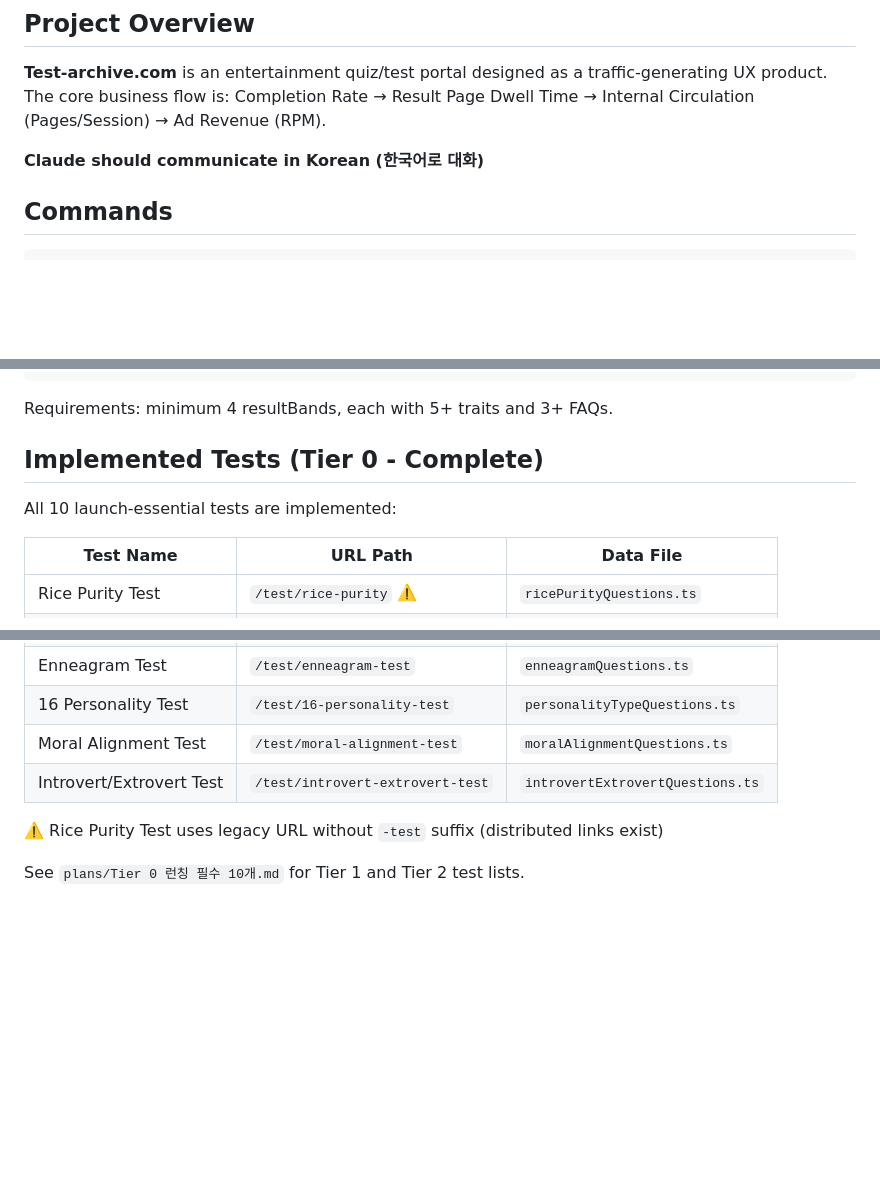
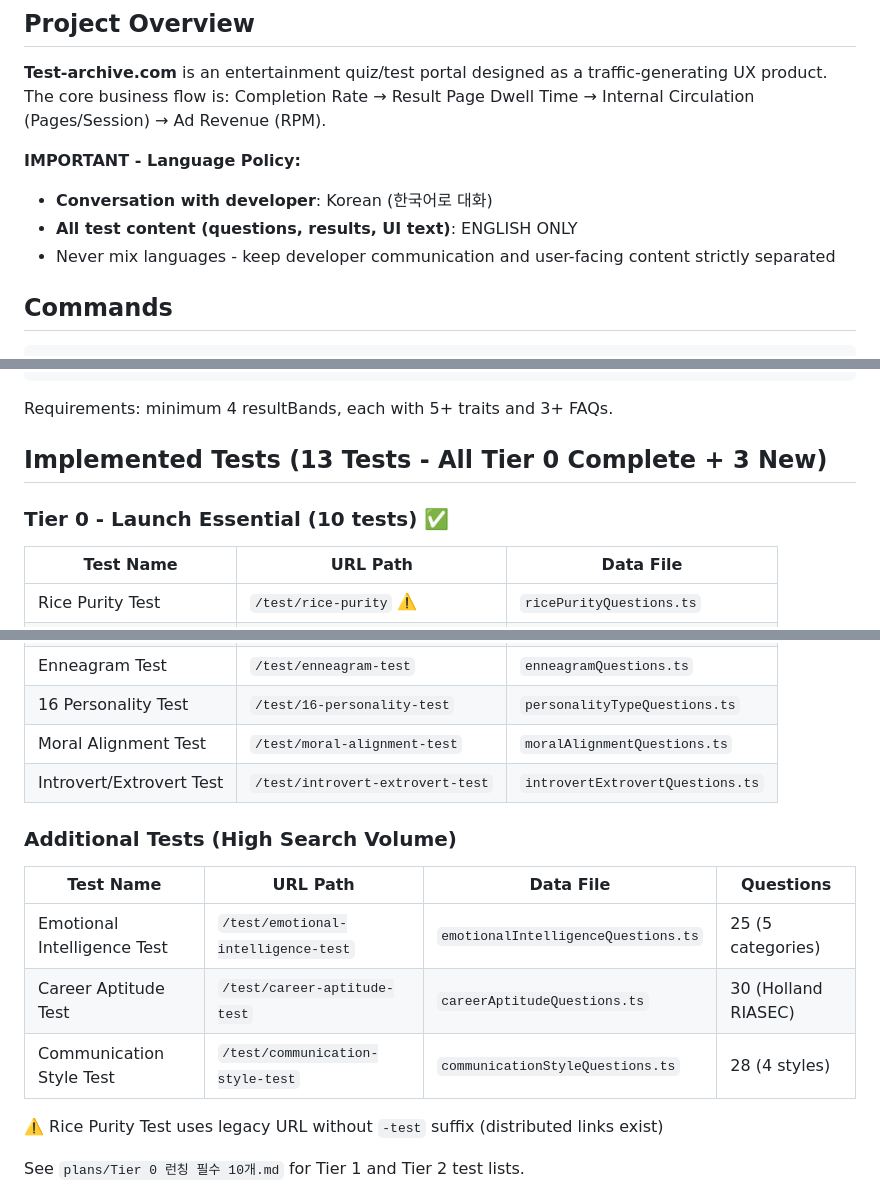
Before and after one commit to jaychalling/test_archive, a Markdown page: CLAUDE.md, 3 parts joined by grey strips. GitHub-like rendering; blank space fills up the shorter version.

````diff
--- a/CLAUDE.md
+++ b/CLAUDE.md
@@ -6,7 +6,10 @@ This file provides guidance to Claude Code (claude.ai/code) when working with co
 
 **Test-archive.com** is an entertainment quiz/test portal designed as a traffic-generating UX product. The core business flow is: Completion Rate → Result Page Dwell Time → Internal Circulation (Pages/Session) → Ad Revenue (RPM).
 
-**Claude should communicate in Korean (한국어로 대화)**
+**IMPORTANT - Language Policy:**
+- **Conversation with developer**: Korean (한국어로 대화)
+- **All test content (questions, results, UI text)**: ENGLISH ONLY
+- Never mix languages - keep developer communication and user-facing content strictly separated
 
 ## Commands
 
@@ -139,9 +142,9 @@ Key conventions:
 ```
 Requirements: minimum 4 resultBands, each with 5+ traits and 3+ FAQs.
 
-## Implemented Tests (Tier 0 - Complete)
-All 10 launch-essential tests are implemented:
+## Implemented Tests (13 Tests - All Tier 0 Complete + 3 New)
 
+### Tier 0 - Launch Essential (10 tests) ✅
 | Test Name | URL Path | Data File |
 |-----------|----------|-----------|
 | Rice Purity Test | `/test/rice-purity` ⚠️ | `ricePurityQuestions.ts` |
@@ -154,6 +157,13 @@ All 10 launch-essential tests are implemented:
 | 16 Personality Test | `/test/16-personality-test` | `personalityTypeQuestions.ts` |
 | Moral Alignment Test | `/test/moral-alignment-test` | `moralAlignmentQuestions.ts` |
 | Introvert/Extrovert Test | `/test/introvert-extrovert-test` | `introvertExtrovertQuestions.ts` |
+
+### Additional Tests (High Search Volume)
+| Test Name | URL Path | Data File | Questions |
+|-----------|----------|-----------|-----------|
+| Emotional Intelligence Test | `/test/emotional-intelligence-test` | `emotionalIntelligenceQuestions.ts` | 25 (5 categories) |
+| Career Aptitude Test | `/test/career-aptitude-test` | `careerAptitudeQuestions.ts` | 30 (Holland RIASEC) |
+| Communication Style Test | `/test/communication-style-test` | `communicationStyleQuestions.ts` | 28 (4 styles) |
 
 ⚠️ Rice Purity Test uses legacy URL without `-test` suffix (distributed links exist)
 
````
Also changed, not shown: other parts of CLAUDE.md (+59 -0 lines).
